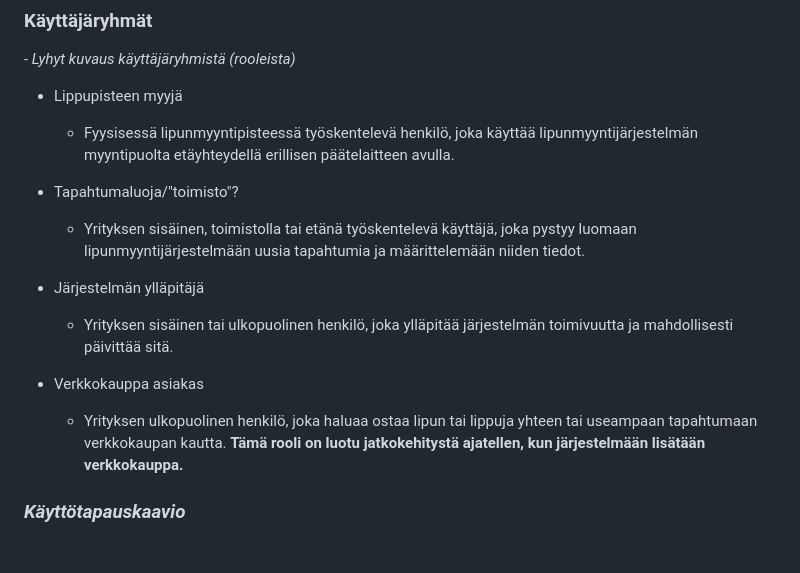
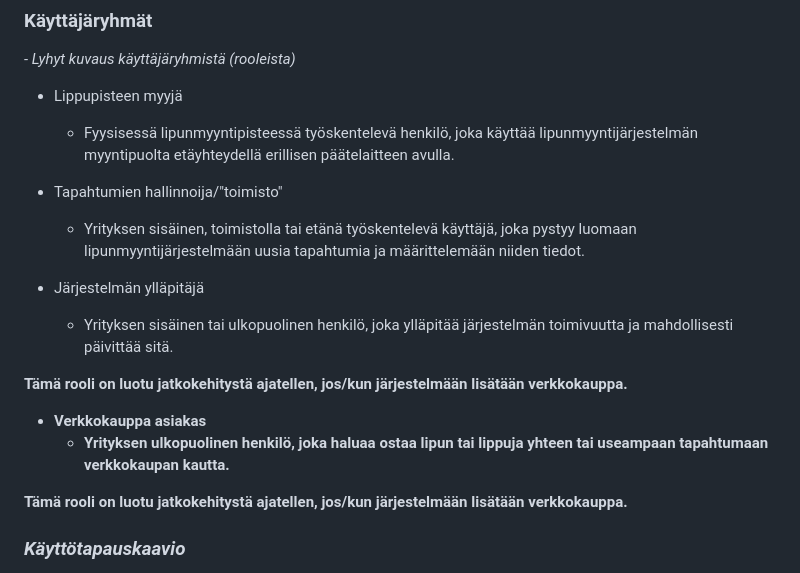
Before and after one commit to vilp91/Lipunmyyntijarjestelma, a Markdown page: Projektidokumentaatio.md, the part around the change. GitHub-like rendering; blank space fills up the shorter version.

Commit message:
Käyttäjäryhmien tarkennus.
Merkitty tarkemmin verkkokauppa asiakkaan roolin merkitys.
Muokattu tapahtumien hallinnoijaa.

```diff
--- a/Projektidokumentaatio.md
+++ b/Projektidokumentaatio.md
@@ -24,14 +24,18 @@ käyttäjäryhmät.*
 - Lippupisteen myyjä
     - Fyysisessä lipunmyyntipisteessä työskentelevä henkilö, joka käyttää lipunmyyntijärjestelmän myyntipuolta etäyhteydellä erillisen päätelaitteen avulla.
 
-- Tapahtumaluoja/"toimisto"?
+- Tapahtumien hallinnoija/"toimisto"
     - Yrityksen sisäinen, toimistolla tai etänä työskentelevä käyttäjä, joka pystyy luomaan lipunmyyntijärjestelmään uusia tapahtumia ja määrittelemään niiden tiedot.
 
 - Järjestelmän ylläpitäjä
     - Yrityksen sisäinen tai ulkopuolinen henkilö, joka ylläpitää järjestelmän toimivuutta ja mahdollisesti päivittää sitä.
 
-- Verkkokauppa asiakas
-    - Yrityksen ulkopuolinen henkilö, joka haluaa ostaa lipun tai lippuja yhteen tai useampaan tapahtumaan verkkokaupan kautta. **Tämä rooli on luotu jatkokehitystä ajatellen, kun järjestelmään lisätään verkkokauppa.**
+**Tämä rooli on luotu jatkokehitystä ajatellen, jos/kun järjestelmään lisätään verkkokauppa.**
+- **Verkkokauppa asiakas**
+    - **Yrityksen ulkopuolinen henkilö, joka haluaa ostaa lipun tai lippuja yhteen tai useampaan tapahtumaan verkkokaupan kautta.**
+
+**Tämä rooli on luotu jatkokehitystä ajatellen, jos/kun järjestelmään lisätään verkkokauppa.**
+
 
 
 
```
